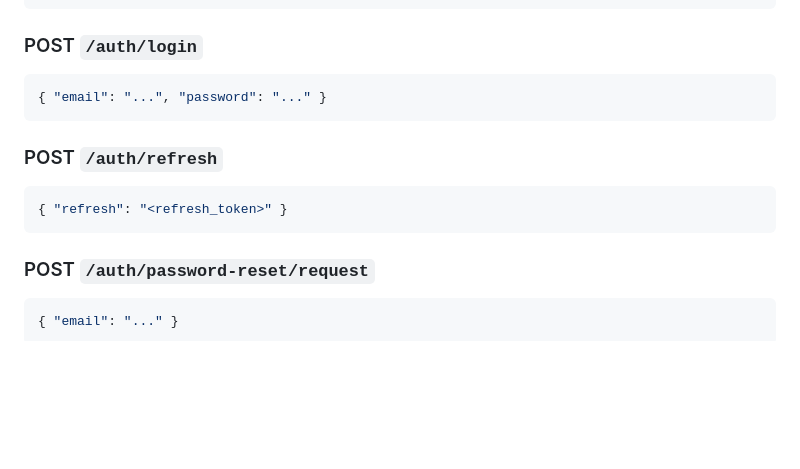
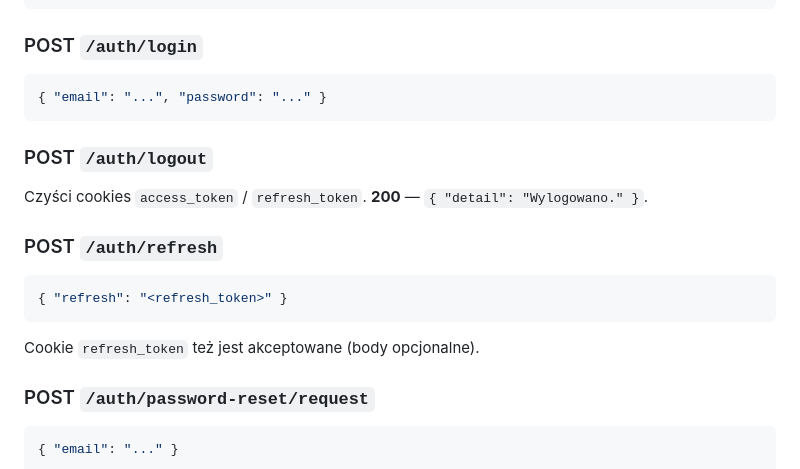
Before and after one commit to kacperszczudlo/PhysioCare, a Markdown page: docs/api.md, the part around the change. GitHub-like rendering; blank space fills up the shorter version.

Commit message:
docs: document auth logout endpoint

````diff
--- a/docs/api.md
+++ b/docs/api.md
@@ -73,12 +73,17 @@
 { "email": "...", "password": "..." }
 ```
 
+### POST `/auth/logout`
+
+Czyści cookies `access_token` / `refresh_token`. **200** — `{ "detail": "Wylogowano." }`.
+
 ### POST `/auth/refresh`
 
 ```json
 { "refresh": "<refresh_token>" }
 ```
 
+Cookie `refresh_token` też jest akceptowane (body opcjonalne).
 ### POST `/auth/password-reset/request`
 
 ```json
````
